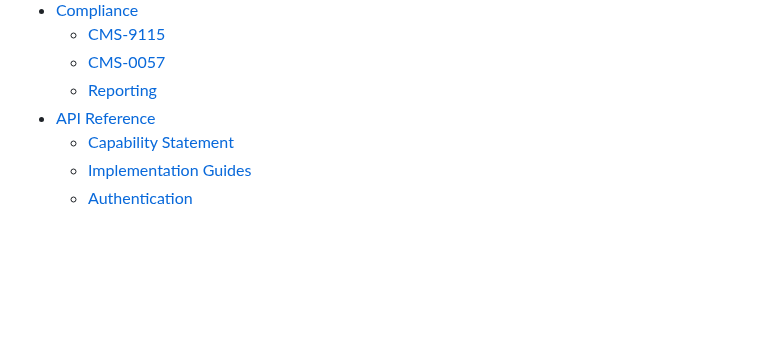
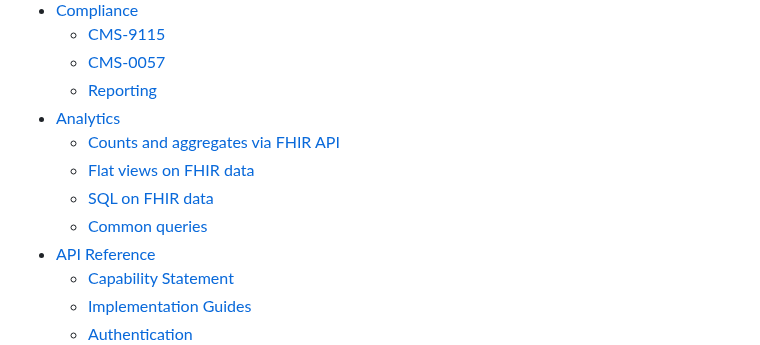
Before and after one commit to HealthSamurai/payerbox-docs, a Markdown page: SUMMARY.md, the part around the change. GitHub-like rendering; blank space fills up the shorter version.

Commit message:
docs(analytics): add analytics pillar
FHIR API counts and searches, flat views with ViewDefinition,
SQL on FHIR data, and a common-queries recipe book.

```diff
--- a/SUMMARY.md
+++ b/SUMMARY.md
@@ -31,6 +31,11 @@
   * [CMS-9115](compliance/cms-9115.md)
   * [CMS-0057](compliance/cms-0057.md)
   * [Reporting](compliance/reporting.md)
+* [Analytics](analytics/README.md)
+  * [Counts and aggregates via FHIR API](analytics/fhir-api.md)
+  * [Flat views on FHIR data](analytics/flat-views.md)
+  * [SQL on FHIR data](analytics/sql-mat-views.md)
+  * [Common queries](analytics/common-queries.md)
 * [API Reference](api-reference/README.md)
   * [Capability Statement](api-reference/capability-statement.md)
   * [Implementation Guides](api-reference/implementation-guides.md)
```
Also changed, not shown: docs/analytics/README.md (added, +27 -0 lines), docs/analytics/common-queries.md (added, +203 -0 lines), docs/analytics/fhir-api.md (added, +202 -0 lines), docs/analytics/flat-views.md (added, +134 -0 lines), docs/analytics/sql-mat-views.md (added, +87 -0 lines), assets/analytics/eob-search-parameters.png (added), assets/analytics/viewdefinition-builder.png (added).
